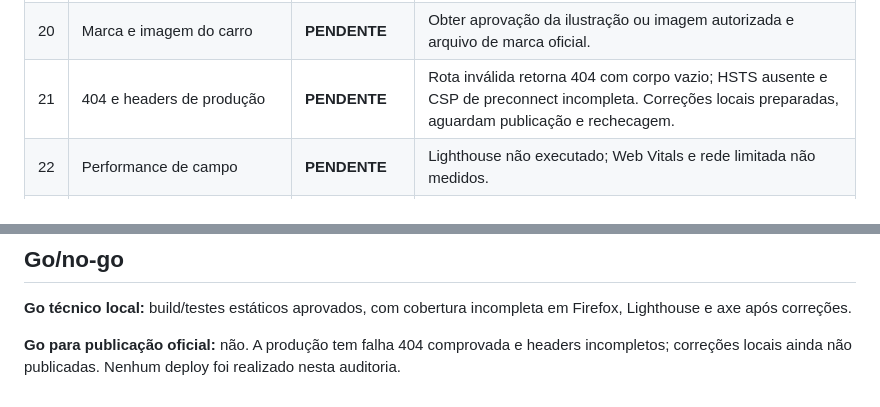
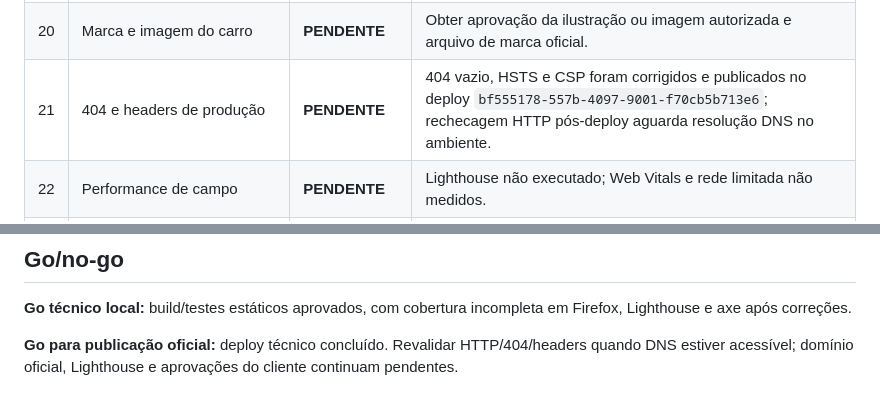
Before and after one commit to KamiJapa/taxiLuis, a Markdown page: CHECKLIST_PRE_PUBLICACAO.md, 2 parts joined by grey strips. Drawn GitHub-style.

```diff
--- a/CHECKLIST_PRE_PUBLICACAO.md
+++ b/CHECKLIST_PRE_PUBLICACAO.md
@@ -24,7 +24,7 @@
 | 18 | Privacidade | **PENDENTE** | Página local criada; requer revisão jurídica e confirmação dos termos/contato definitivos. |
 | 19 | Analytics/cookies | **APROVADO** | Auditoria estática não encontrou rastreadores ou persistência no formulário. |
 | 20 | Marca e imagem do carro | **PENDENTE** | Obter aprovação da ilustração ou imagem autorizada e arquivo de marca oficial. |
-| 21 | 404 e headers de produção | **PENDENTE** | Rota inválida retorna 404 com corpo vazio; HSTS ausente e CSP de preconnect incompleta. Correções locais preparadas, aguardam publicação e rechecagem. |
+| 21 | 404 e headers de produção | **PENDENTE** | 404 vazio, HSTS e CSP foram corrigidos e publicados no deploy `bf555178-557b-4097-9001-f70cb5b713e6`; rechecagem HTTP pós-deploy aguarda resolução DNS no ambiente. |
 | 22 | Performance de campo | **PENDENTE** | Lighthouse não executado; Web Vitals e rede limitada não medidos. |
 | 23 | CI GitHub ↔ Cloudflare | **APROVADO** | Configuração do Workers Builds consultada. Deploy conectado usa Wrangler direto; novo `wrangler.jsonc` adiciona as opções de 404/HTML. |
 | 24 | Revisão pública final | **PENDENTE** | Depois de resolver itens anteriores, validar URL, console, links, 404 e cabeçalhos sem enviar mensagens reais. |
@@ -34,4 +34,4 @@
 
 **Go técnico local:** build/testes estáticos aprovados, com cobertura incompleta em Firefox, Lighthouse e axe após correções.
 
-**Go para publicação oficial:** não. A produção tem falha 404 comprovada e headers incompletos; correções locais ainda não publicadas. Nenhum deploy foi realizado nesta auditoria.
+**Go para publicação oficial:** deploy técnico concluído. Revalidar HTTP/404/headers quando DNS estiver acessível; domínio oficial, Lighthouse e aprovações do cliente continuam pendentes.
```
Also changed, not shown: RELATORIO_VALIDACAO_FINAL_LUIS.md (+9 -7 lines).
